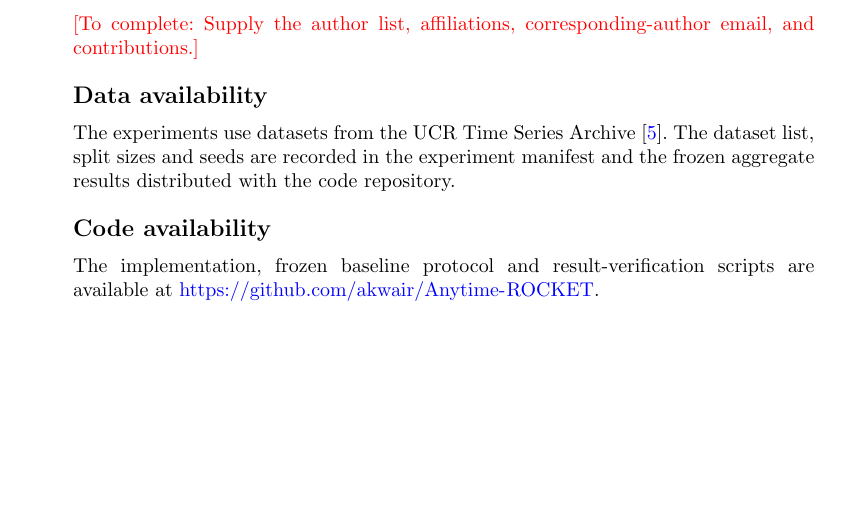
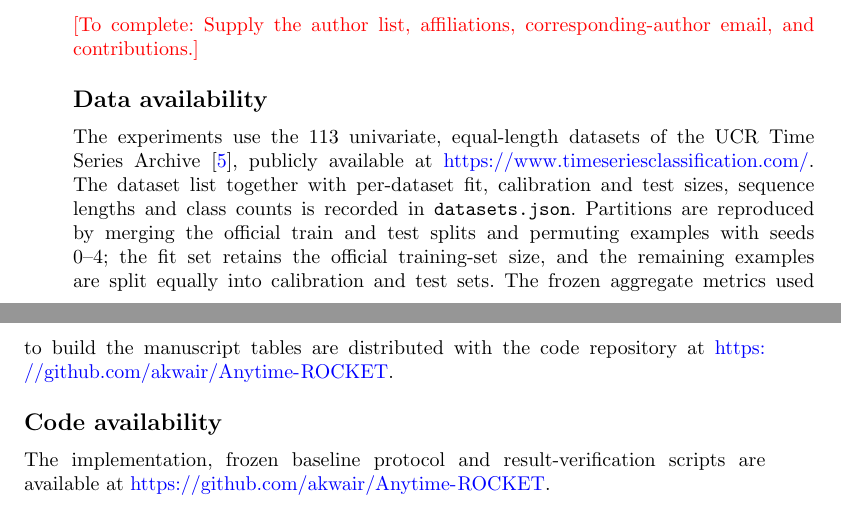
Before and after one commit to akwair/Anytime-ROCKET, a LaTeX paper (manuscript/paa/main.tex): part of page 14 of 17 before the commit and two parts of pages 14 and 15 of 17 after it, the two joined at a grey line, cut so that both start at the same text, the shorter picture padded with empty space. Compiled offline with pdfLaTeX.

Commit message:
Complete data availability statement

```diff
--- a/manuscript/paa/main.tex
+++ b/manuscript/paa/main.tex
@@ -318,7 +318,7 @@ Anytime-ROCKET organizes MiniRocket computation into kernel--dilation prefixes a
 \subsection*{Author contributions}
 \todo{Supply the author list, affiliations, corresponding-author email, and contributions.}
 \subsection*{Data availability}
-The experiments use datasets from the UCR Time Series Archive \cite{ucr}. The dataset list, split sizes and seeds are recorded in the experiment manifest and the frozen aggregate results distributed with the code repository.
+The experiments use the 113 univariate, equal-length datasets of the UCR Time Series Archive \cite{ucr}, publicly available at \url{https://www.timeseriesclassification.com/}. The dataset list together with per-dataset fit, calibration and test sizes, sequence lengths and class counts is recorded in \texttt{datasets.json}. Partitions are reproduced by merging the official train and test splits and permuting examples with seeds 0--4; the fit set retains the official training-set size, and the remaining examples are split equally into calibration and test sets. The frozen aggregate metrics used to build the manuscript tables are distributed with the code repository at \url{https://github.com/akwair/Anytime-ROCKET}.
 \subsection*{Code availability}
 The implementation, frozen baseline protocol and result-verification scripts are available at \url{https://github.com/akwair/Anytime-ROCKET}.
 \subsection*{Use of AI-assisted tools}
```
Also changed, not shown: manuscript/paa/main.pdf, output/pdf/paa_reviewed.pdf, 1 other file.
